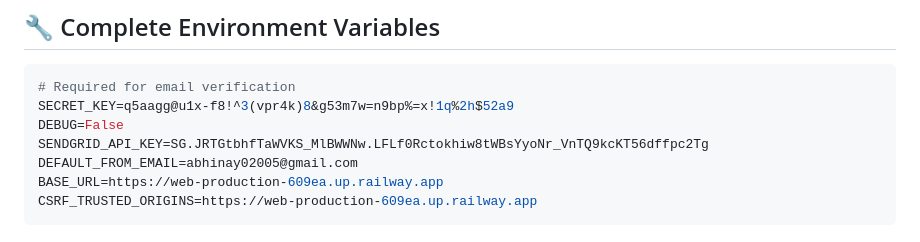
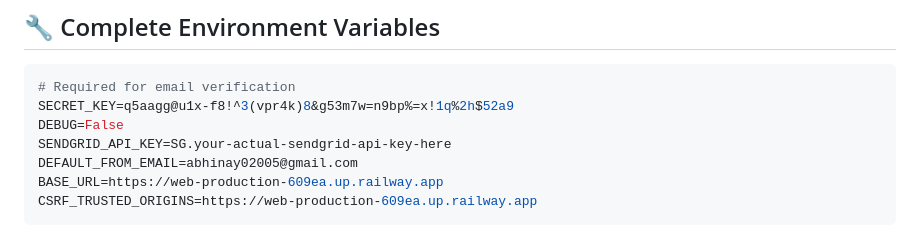
Before and after one commit to Abhinay25670/DjangoProject, a Markdown page: PROPER_EMAIL_VERIFICATION.md, the part around the change. GitHub-like rendering.

```diff
--- a/PROPER_EMAIL_VERIFICATION.md
+++ b/PROPER_EMAIL_VERIFICATION.md
@@ -67,7 +67,7 @@ BASE_URL=https://your-actual-railway-url.railway.app
 # Required for email verification
 SECRET_KEY=q5aagg@u1x-f8!^3(vpr4k)8&g53m7w=n9bp%=x!1q%2h$52a9
 DEBUG=False
-SENDGRID_API_KEY=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
+SENDGRID_API_KEY=SG.your-actual-sendgrid-api-key-here
 DEFAULT_FROM_EMAIL=abhinay02005@gmail.com
 BASE_URL=https://web-production-609ea.up.railway.app
 CSRF_TRUSTED_ORIGINS=https://web-production-609ea.up.railway.app
```
Also changed, not shown: EMAIL_DELIVERY_TROUBLESHOOTING.md (+1 -1 lines), SIGNUP_CRASH_FIX.md (+2 -2 lines).
